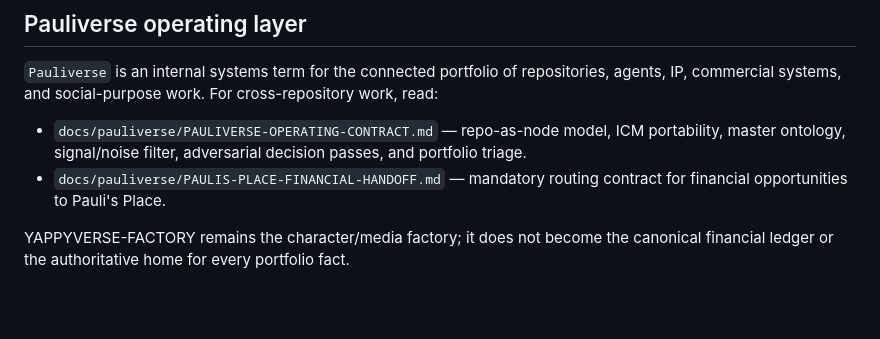
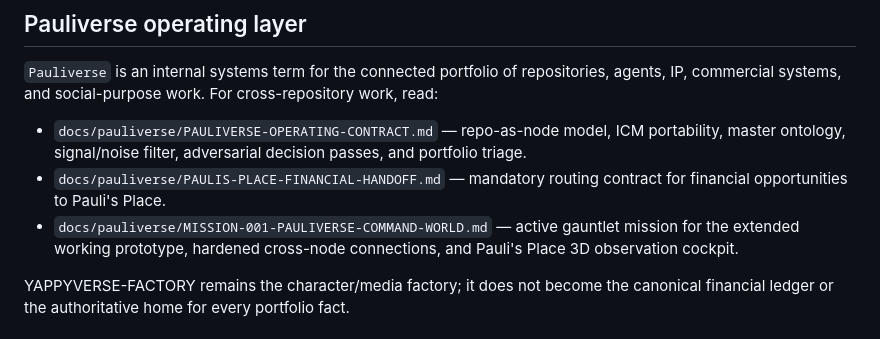
Before and after one commit to executiveusa/YAPPYVERSE-FACTORY, a Markdown page: README.md, the part around the change. Rendered like a GitHub page; blank space fills up the shorter version.

Commit message:
Launch Pauliverse Command World mission
* docs: define Pauliverse command-world gauntlet mission

* docs: link active Pauliverse mission

```diff
--- a/README.md
+++ b/README.md
@@ -19,6 +19,7 @@ Governance sources:
 
 - `docs/pauliverse/PAULIVERSE-OPERATING-CONTRACT.md` — repo-as-node model, ICM portability, master ontology, signal/noise filter, adversarial decision passes, and portfolio triage.
 - `docs/pauliverse/PAULIS-PLACE-FINANCIAL-HANDOFF.md` — mandatory routing contract for financial opportunities to Pauli's Place.
+- `docs/pauliverse/MISSION-001-PAULIVERSE-COMMAND-WORLD.md` — active gauntlet mission for the extended working prototype, hardened cross-node connections, and Pauli's Place 3D observation cockpit.
 
 YAPPYVERSE-FACTORY remains the character/media factory; it does not become the canonical financial ledger or the authoritative home for every portfolio fact.
 
```
Also changed, not shown: docs/pauliverse/MISSION-001-PAULIVERSE-COMMAND-WORLD.md (added, +404 -0 lines).
